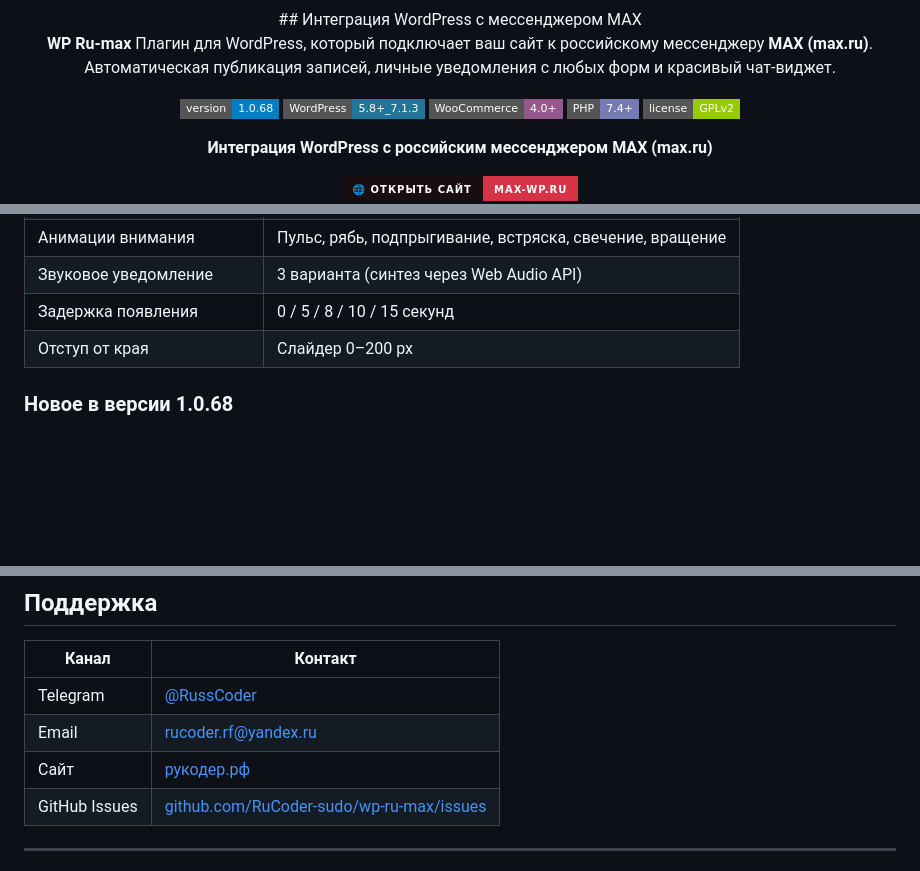
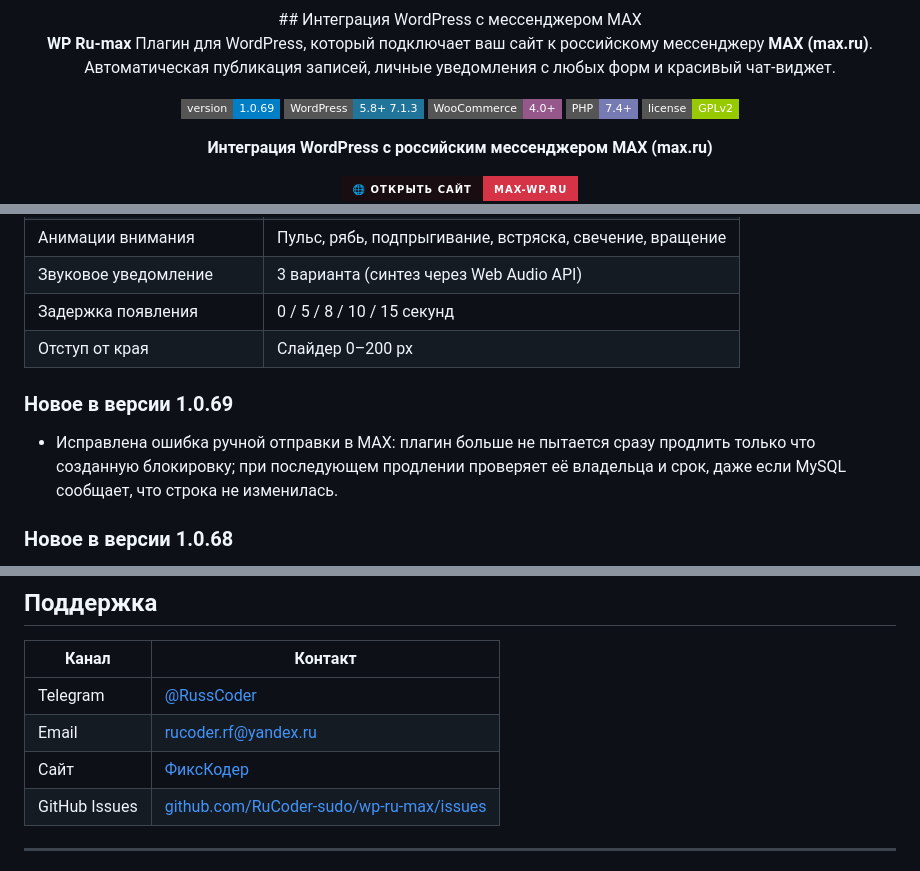
Before and after one commit to RuCoder-sudo/wp-ru-max, a Markdown page: README.md, 3 parts joined by grey strips. Drawn GitHub-style; badges without logos; blank space fills up the shorter version.

```diff
--- a/README.md
+++ b/README.md
@@ -9,8 +9,8 @@
 
 **WP Ru-max** Плагин для WordPress, который подключает ваш сайт к российскому мессенджеру **MAX (max.ru)**. Автоматическая публикация записей, личные уведомления с любых форм и красивый чат-виджет.
 
-![Version](https://img.shields.io/badge/version-1.0.68-blue?style=flat-square)
-![WordPress](https://img.shields.io/badge/WordPress-5.8%2B__7.1.3-21759b?style=flat-square&logo=wordpress)
+![Version](https://img.shields.io/badge/version-1.0.69-blue?style=flat-square)
+![WordPress](https://img.shields.io/badge/WordPress-5.8%2B_7.1.3-21759b?style=flat-square&logo=wordpress)
 ![WooCommerce](https://img.shields.io/badge/WooCommerce-4.0%2B-96588a?style=flat-square)
 ![PHP](https://img.shields.io/badge/PHP-7.4%2B-777bb4?style=flat-square&logo=php)
 ![License](https://img.shields.io/badge/license-GPLv2-green?style=flat-square)
@@ -84,6 +84,10 @@
 | Звуковое уведомление | 3 варианта (синтез через Web Audio API) |
 | Задержка появления | 0 / 5 / 8 / 10 / 15 секунд |
 | Отступ от края | Слайдер 0–200 px |
+
+### Новое в версии 1.0.69
+
+- Исправлена ошибка ручной отправки в MAX: плагин больше не пытается сразу продлить только что созданную блокировку; при последующем продлении проверяет её владельца и срок, даже если MySQL сообщает, что строка не изменилась.
 
 ### Новое в версии 1.0.68
 
@@ -266,7 +270,7 @@
 |---|---|
 | Telegram | [@RussCoder](https://t.me/RussCoder) |
 | Email | [rucoder.rf@yandex.ru](mailto:rucoder.rf@yandex.ru) |
-| Сайт | [рукодер.рф](https://рукодер.рф) |
+| Сайт | [ФиксКодер](https://fixcoder.ru) |
 | GitHub Issues | [github.com/RuCoder-sudo/wp-ru-max/issues](https://github.com/RuCoder-sudo/wp-ru-max/issues) |
 
 ---
```
Also changed, not shown: other parts of README.md (+1 -1 lines).
